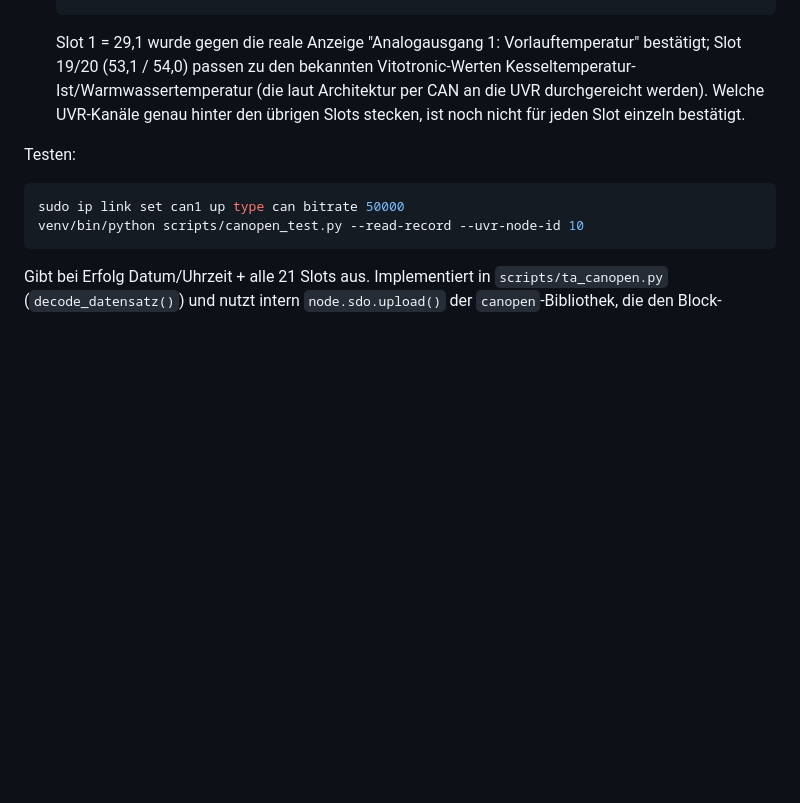
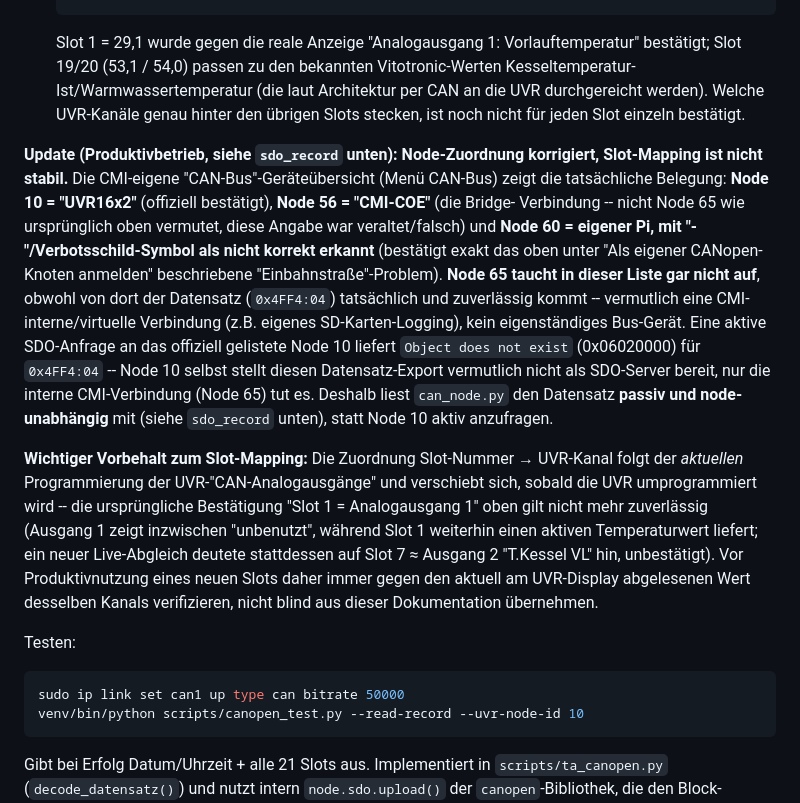
Before and after one commit to juliuskolosnjaji/vcontrold-raspberry-pi, a Markdown page: README.md, the part around the change. GitHub-like rendering; blank space fills up the shorter version.

Commit message:
README: Node-Zuordnung korrigieren, Slot-Mapping-Vorbehalt dokumentieren
Live-Abgleich am Pi zeigt: die CMI-eigene CAN-Bus-Geräteübersicht listet
Node 56 als CMI-COE-Bridge (nicht 65 wie ursprünglich vermutet) und
bestätigt Node 10 als offizielle UVR16x2 -- Node 65, von wo der
funktionierende Datensatz tatsächlich kommt, taucht dort gar nicht auf
(vermutlich CMI-interne Verbindung). Node 60 (eigener Pi) wird von der
CMI weiterhin nicht korrekt erkannt (Verbotsschild-Symbol), bestätigt
das bekannte offene Problem. Außerdem: Slot-zu-Ausgang-Mapping ist nicht
stabil, sondern folgt der aktuellen UVR-Programmierung -- die
ursprüngliche "Slot 1 = Ausgang 1"-Bestätigung stimmt inzwischen nicht
mehr (Ausgang 1 zeigt "unbenutzt").

````diff
--- a/README.md
+++ b/README.md
@@ -278,6 +278,29 @@ Format wie in Abschnitt 3.1 angenommen. Zwischenzeitlich **gegen die echte Hardw
   (die laut Architektur per CAN an die UVR durchgereicht werden). Welche UVR-Kanäle genau hinter den
   übrigen Slots stecken, ist noch nicht für jeden Slot einzeln bestätigt.
 
+**Update (Produktivbetrieb, siehe `sdo_record` unten): Node-Zuordnung korrigiert, Slot-Mapping ist
+nicht stabil.** Die CMI-eigene "CAN-Bus"-Geräteübersicht (Menü CAN-Bus) zeigt die tatsächliche
+Belegung: **Node 10 = "UVR16x2"** (offiziell bestätigt), **Node 56 = "CMI-COE"** (die Bridge-
+Verbindung -- nicht Node 65 wie ursprünglich oben vermutet, diese Angabe war veraltet/falsch) und
+**Node 60 = eigener Pi, mit "-"/Verbotsschild-Symbol als nicht korrekt erkannt** (bestätigt exakt
+das oben unter "Als eigener CANopen-Knoten anmelden" beschriebene "Einbahnstraße"-Problem). **Node
+65 taucht in dieser Liste gar nicht auf**, obwohl von dort der Datensatz (`0x4FF4:04`) tatsächlich
+und zuverlässig kommt -- vermutlich eine CMI-interne/virtuelle Verbindung (z.B. eigenes
+SD-Karten-Logging), kein eigenständiges Bus-Gerät. Eine aktive SDO-Anfrage an das offiziell
+gelistete Node 10 liefert `Object does not exist` (0x06020000) für `0x4FF4:04` -- Node 10 selbst
+stellt diesen Datensatz-Export vermutlich nicht als SDO-Server bereit, nur die interne
+CMI-Verbindung (Node 65) tut es. Deshalb liest `can_node.py` den Datensatz **passiv und
+node-unabhängig** mit (siehe `sdo_record` unten), statt Node 10 aktiv anzufragen.
+
+**Wichtiger Vorbehalt zum Slot-Mapping:** Die Zuordnung Slot-Nummer → UVR-Kanal folgt der
+*aktuellen* Programmierung der UVR-"CAN-Analogausgänge" und verschiebt sich, sobald die UVR
+umprogrammiert wird -- die ursprüngliche Bestätigung "Slot 1 = Analogausgang 1" oben gilt nicht
+mehr zuverlässig (Ausgang 1 zeigt inzwischen "unbenutzt", während Slot 1 weiterhin einen aktiven
+Temperaturwert liefert; ein neuer Live-Abgleich deutete stattdessen auf Slot 7 ≈ Ausgang 2
+"T.Kessel VL" hin, unbestätigt). Vor Produktivnutzung eines neuen Slots daher immer gegen den
+aktuell am UVR-Display abgelesenen Wert desselben Kanals verifizieren, nicht blind aus dieser
+Dokumentation übernehmen.
+
 Testen:
 
 ```bash
````
